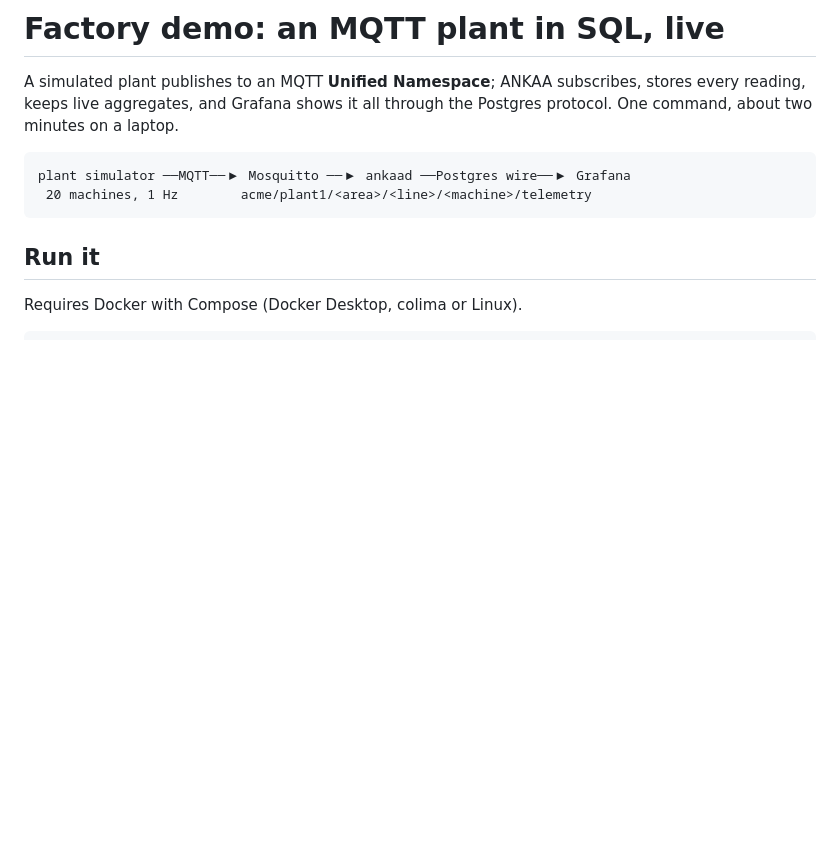
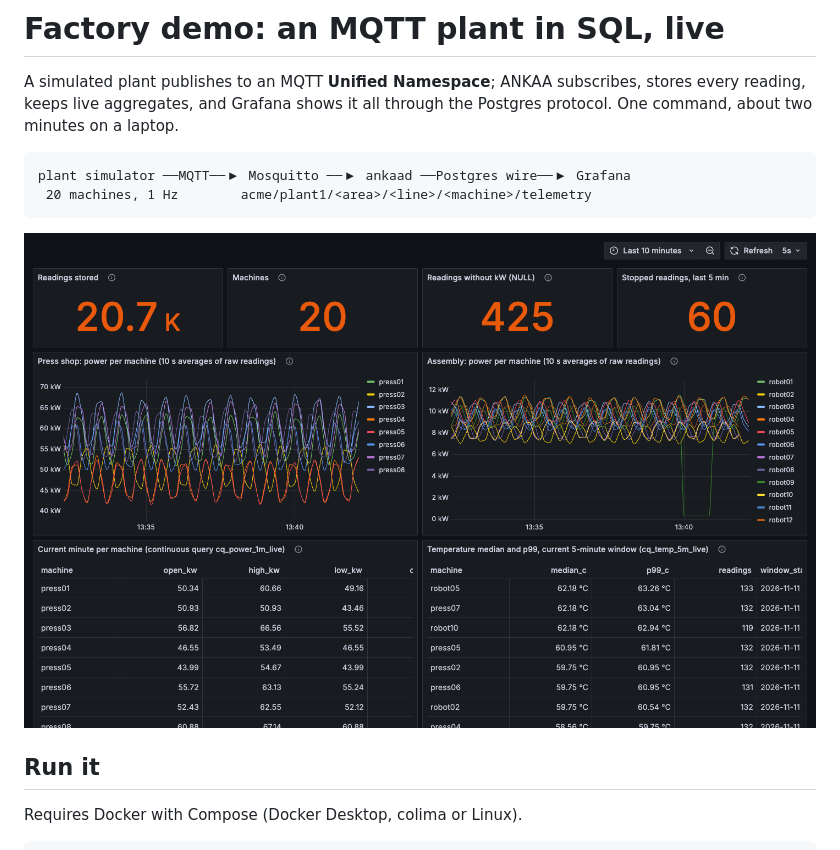
Before and after one commit to ualsweb/ankaa, a Markdown page: examples/factory/README.md, the part around the change. Drawn GitHub-style; pictures changed too: docs/assets/factory-dashboard.png (added); blank space fills up the shorter version.

````diff
--- a/examples/factory/README.md
+++ b/examples/factory/README.md
@@ -8,6 +8,8 @@ minutes on a laptop.
 plant simulator ──MQTT──▶ Mosquitto ──▶ ankaad ──Postgres wire──▶ Grafana
  20 machines, 1 Hz        acme/plant1/<area>/<line>/<machine>/telemetry
 ```
+
+![The Plant 1 dashboard](../../docs/assets/factory-dashboard.png)
 
 ## Run it
 
````
Also changed, not shown: README.md (+9 -0 lines), docs/tutorials/uns-historian.md (+3 -0 lines), site/assets/factory-dashboard.png (added), 6 other files.
